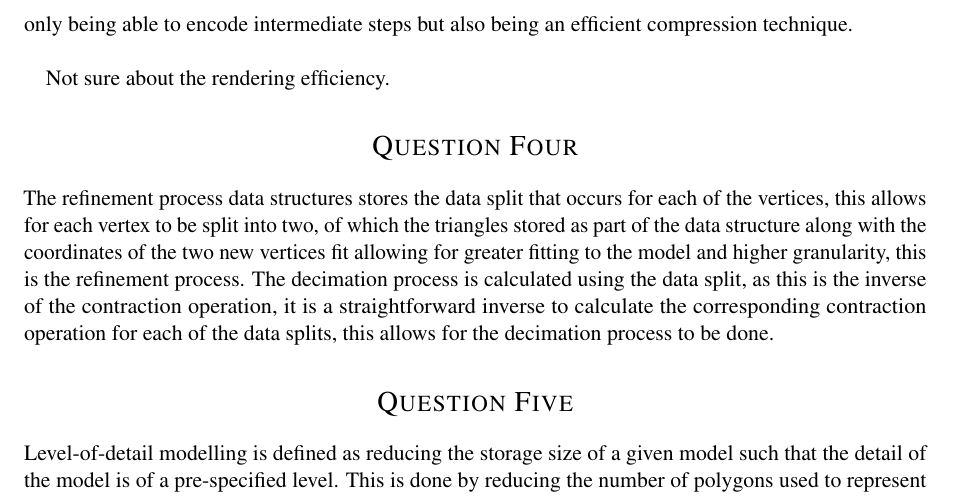
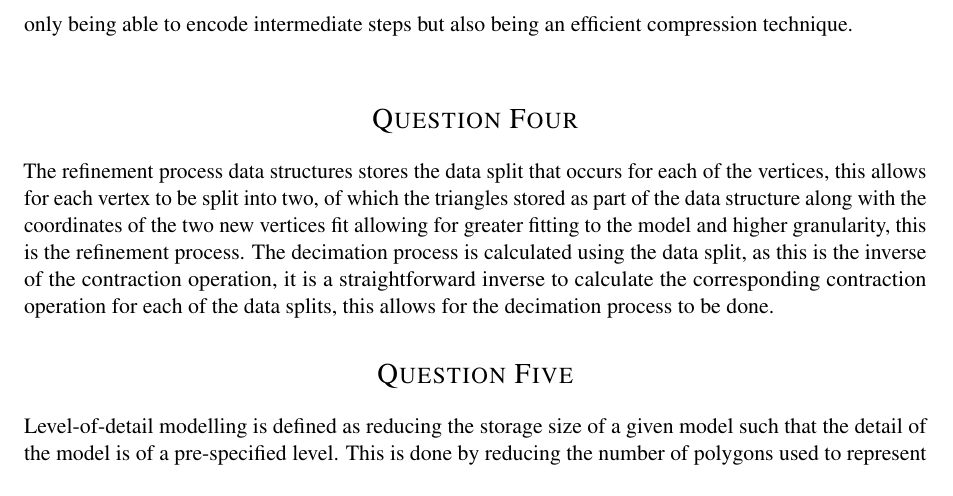
Before and after one commit to 07gillia/Advanced_Computer_Graphics, a LaTeX document (Report.tex): part of page 2 of 2, cut so that both start at the same text. Compiled offline with pdfLaTeX.

Commit message:
finished

```diff
--- a/Report.tex
+++ b/Report.tex
@@ -121,8 +121,6 @@ during the visualisation process. \\
 
 Providing the same functionality as the simplification stream, meaning that at any point we can reconstruct any intermediate model in the simplification process. The benefits of the progressive over the simplification is that the resulting representation can be smaller than the original model and reconstruction time is proportional to the desired approximation size. The progressive mesh exploits the fact that the contraction operation is reversible and is in essence a reversed simplification stream. For each of the contractions in the simplification stream we define a corresponding inverse, called a vertex split. Along with the base mesh or original model we can store each of these vertex splits, each must encode the vertex being split, positions of the two resulting vertices, and which triangles to introduce into the mesh. Not only being able to encode intermediate steps but also being an efficient compression technique. \\
 
-Not sure about the rendering efficiency.
-
 \section*{Question Four}
 
 \iffalse
```
Also changed, not shown: Report.pdf, 2 other files.
